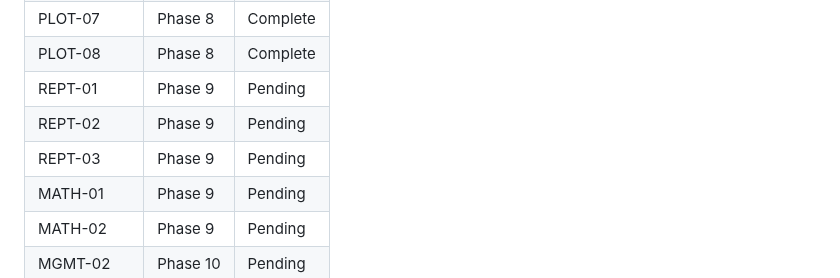
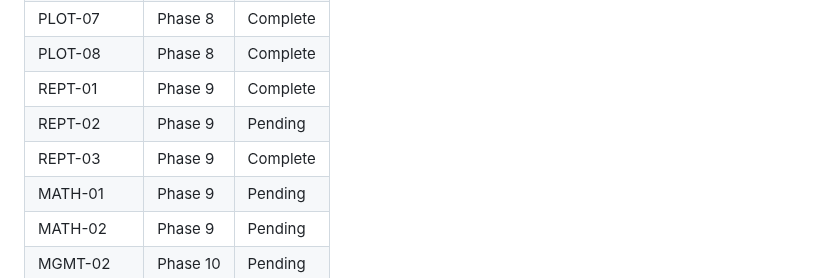
Before and after one commit to ParkerWilliams/dcsbm-transformer, a Markdown page: .planning/REQUIREMENTS.md, the part around one of its changes. Drawn GitHub-style.

```diff
--- a/.planning/REQUIREMENTS.md
+++ b/.planning/REQUIREMENTS.md
@@ -184,9 +184,9 @@ Deferred to future release. Tracked but not in current roadmap.
 | PLOT-06 | Phase 8 | Complete |
 | PLOT-07 | Phase 8 | Complete |
 | PLOT-08 | Phase 8 | Complete |
-| REPT-01 | Phase 9 | Pending |
+| REPT-01 | Phase 9 | Complete |
 | REPT-02 | Phase 9 | Pending |
-| REPT-03 | Phase 9 | Pending |
+| REPT-03 | Phase 9 | Complete |
 | MATH-01 | Phase 9 | Pending |
 | MATH-02 | Phase 9 | Pending |
 | MGMT-02 | Phase 10 | Pending |
```
Also changed, not shown: other parts of .planning/REQUIREMENTS.md (+2 -2 lines), .planning/STATE.md (+15 -11 lines), 1 other file.
